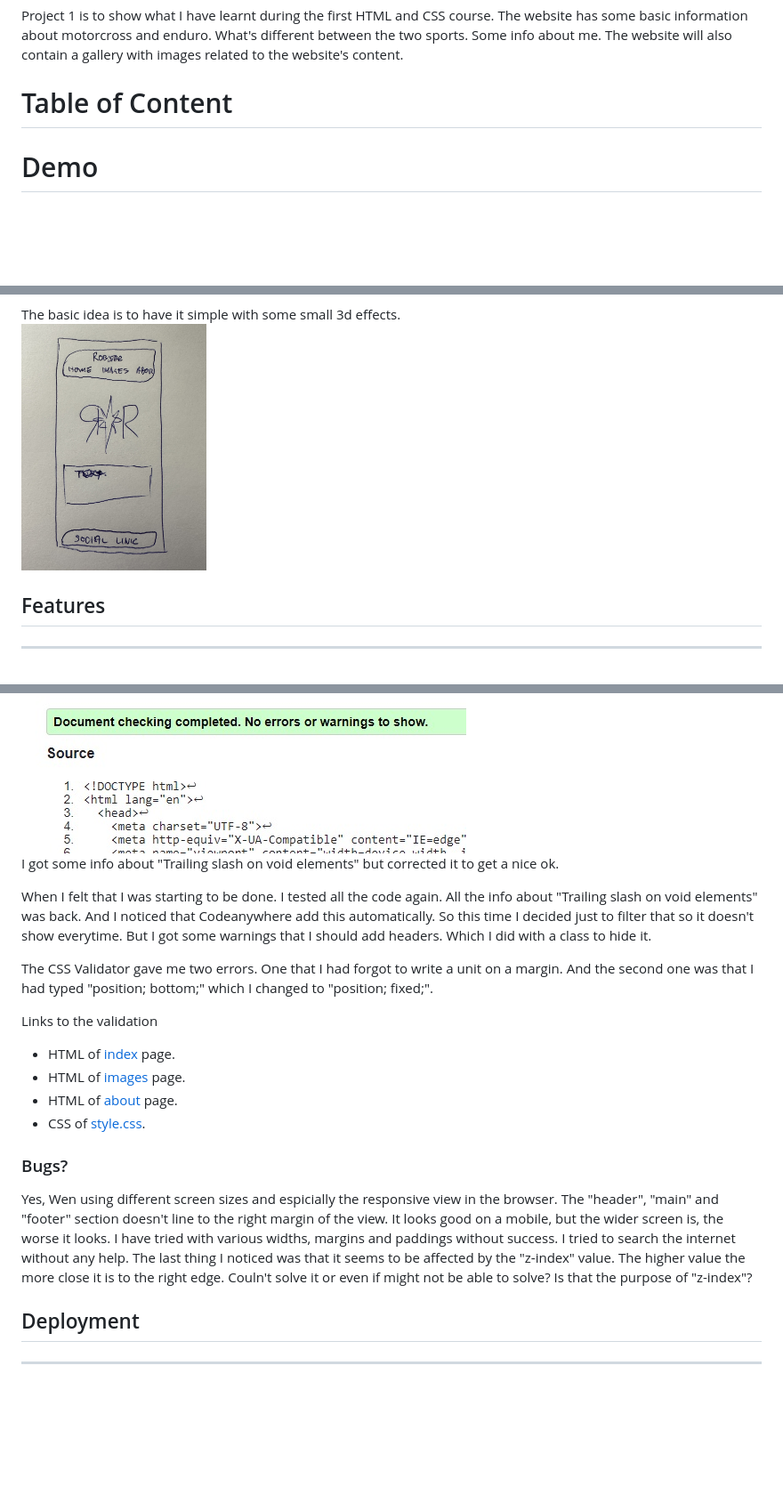
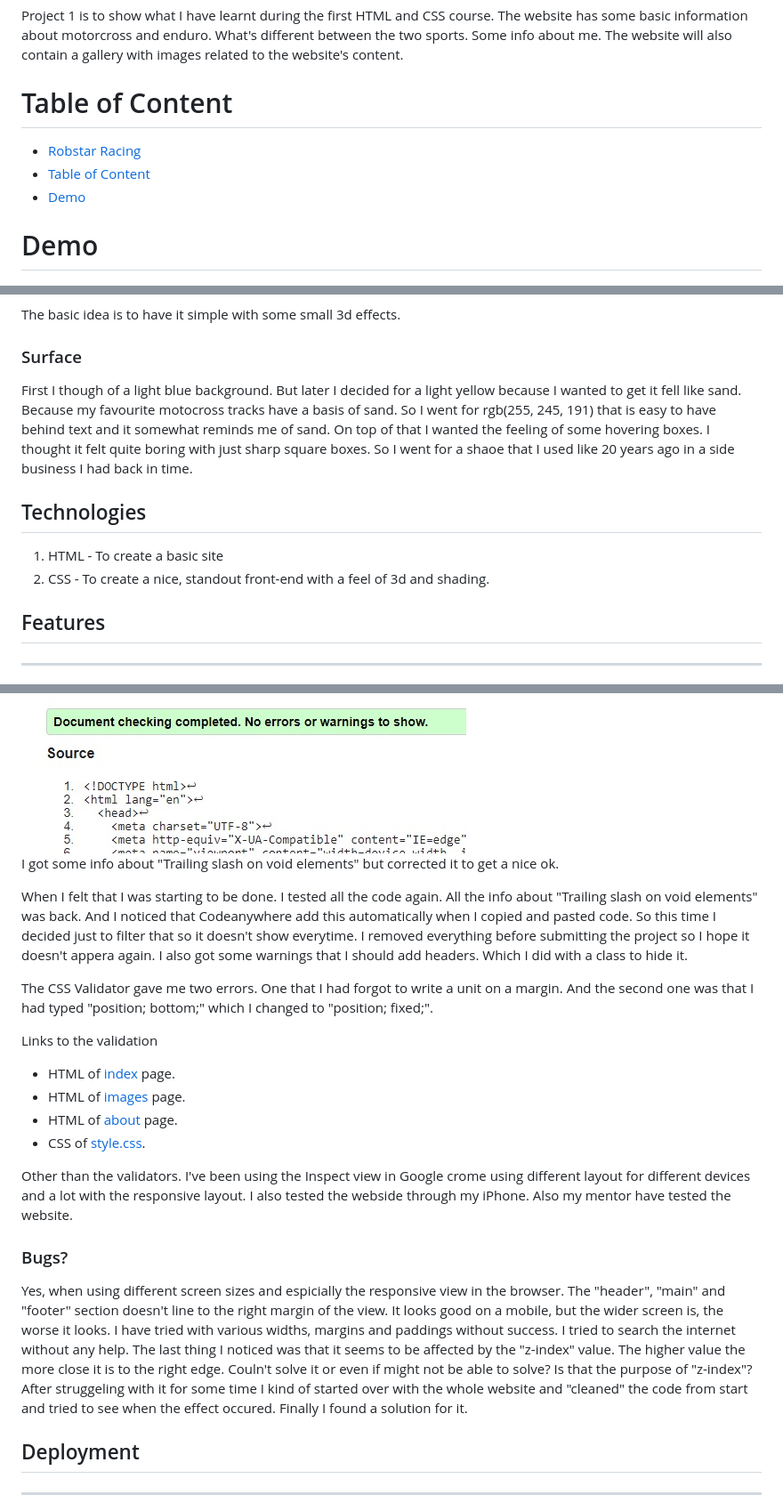
Before and after one commit to RobertAhlin/motocross-in-action, a Markdown page: README.md, 3 parts joined by grey strips. Shown: that part at 89% size. Rendered like a GitHub page; blank space fills up the shorter version.

```diff
--- a/README.md
+++ b/README.md
@@ -8,9 +8,14 @@ This is README for my first Portfolio Project.
 
 Project 1 is to show what I have learnt during the first HTML and CSS course. The website has some basic information about motorcross and enduro. What's different between the two sports. Some info about me. The website will also contain a gallery with images related to the website's content.
 
-# Table of Content
+# <a id="table-of-content"></a>Table of Content
 
-# Demo
+- <a href="#robstar-racing">Robstar Racing</a>
+- <a href="#table-of-content">Table of Content</a>
+- <a href="#demo">Demo</a>
+
+# <a id="demo"></a>Demo
+
 <img src="readmefiles/website-mockup-dev.png" width="50%" alt="Website shown in different devices."><br>
 
 The live link can be found here - <a href="https://robertahlin.github.io/motocross-in-action/" target="_blank">https://robertahlin.github.io/motocross-in-action/</a>
@@ -22,5 +72,15 @@ The idea is to have one index.html and two sub pages. One with pictures and one
 The basic idea is to have it simple with some small 3d effects.<br>
-<img src="readmefiles/idea.jpg" width="25%" alt="First idea drawn on paper.">
+
+### Surface
+
+First I though of a light blue background. But later I decided for a light yellow because I wanted to get it fell like sand. Because my favourite motocross tracks have a basis of sand.
+So I went for rgb(255, 245, 191) that is easy to have behind text and it somewhat reminds me of sand. On top of that I wanted the feeling of some hovering boxes. I thought it felt quite boring with just sharp square boxes. So I went for a shaoe that I used like 20 years ago in a side business I had back in time.
+
+## Technologies
+
+1. HTML - To create a basic site
+2. CSS - To create a nice, standout front-end with a feel of 3d and shading.
+
 
 ## Features
 ---
@@ -77,8 +137,8 @@ I first tested the code when the first structure was made.<br>
 I got some info about "Trailing slash on void elements" but corrected it to get a nice ok.
 
 When I felt that I was starting to be done. I tested all the code again.
-All the info about "Trailing slash on void elements" was back. And I noticed that Codeanywhere add this automatically. So this time I decided just to filter that so it doesn't show everytime.
-But I got some warnings that I should add headers. Which I did with a class to hide it.
+All the info about "Trailing slash on void elements" was back. And I noticed that Codeanywhere add this automatically when I copied and pasted code. So this time I decided just to filter that so it doesn't show everytime. I removed everything before submitting the project so I hope it doesn't appera again.
+I also got some warnings that I should add headers. Which I did with a class to hide it.
 
 The CSS Validator gave me two errors. One that I had forgot to write a unit on a margin. And the second one was that I had typed "position; bottom;"
 which I changed to "position; fixed;".
@@ -91,8 +151,13 @@ Links to the validation
 <li> CSS of <a href="https://jigsaw.w3.org/css-validator/validator?uri=https%3A%2F%2Frobertahlin.github.io%2Fmotocross-in-action%2Fassets%2Fcss%2Fstyle.css&profile=css3svg&usermedium=all&warning=1&vextwarning=&lang=en" target="_blank">style.css</a>.</li>
 </ul>
 
+Other than the validators. I've been using the Inspect view in Google crome using different layout for different devices and a lot with the responsive layout.
+I also tested the webside through my iPhone.
+Also my mentor have tested the website.
+
 ### Bugs?
-Yes, Wen using different screen sizes and espicially the responsive view in the browser. The "header", "main" and "footer" section doesn't line to the right margin of the view. It looks good on a mobile, but the wider screen is, the worse it looks. I have tried with various widths, margins and paddings without success. I tried to search the internet without any help. The last thing I noticed was that it seems to be affected by the "z-index" value. The higher value the more close it is to the right edge. Couln't solve it or even if might not be able to solve? Is that the purpose of "z-index"?
+Yes, when using different screen sizes and espicially the responsive view in the browser. The "header", "main" and "footer" section doesn't line to the right margin of the view. It looks good on a mobile, but the wider screen is, the worse it looks. I have tried with various widths, margins and paddings without success. I tried to search the internet without any help. The last thing I noticed was that it seems to be affected by the "z-index" value. The higher value the more close it is to the right edge. Couln't solve it or even if might not be able to solve? Is that the purpose of "z-index"?
+After struggeling with it for some time I kind of started over with the whole website and "cleaned" the code from start and tried to see when the effect occured. Finally I found a solution for it.
 
 ## Deployment
 ---
```
Also changed, not shown: other parts of README.md (+53 -2 lines).
